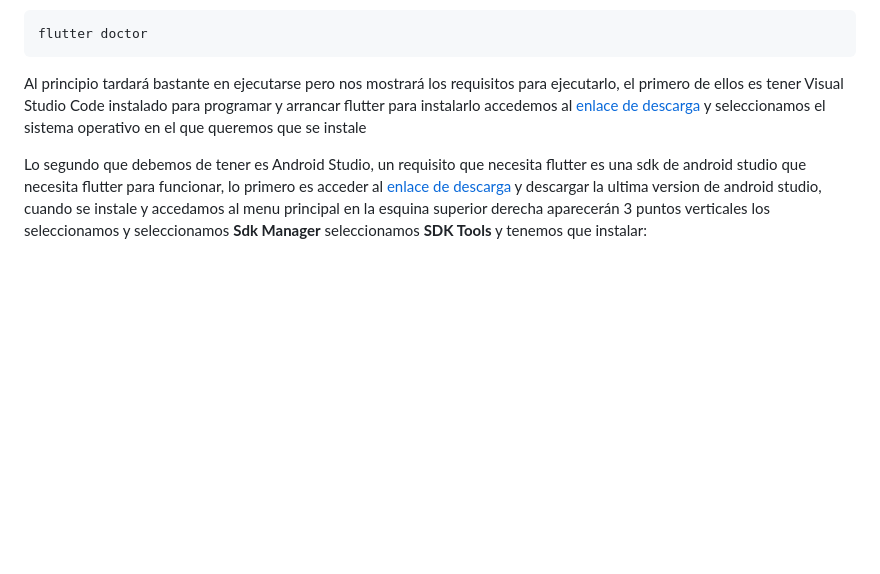
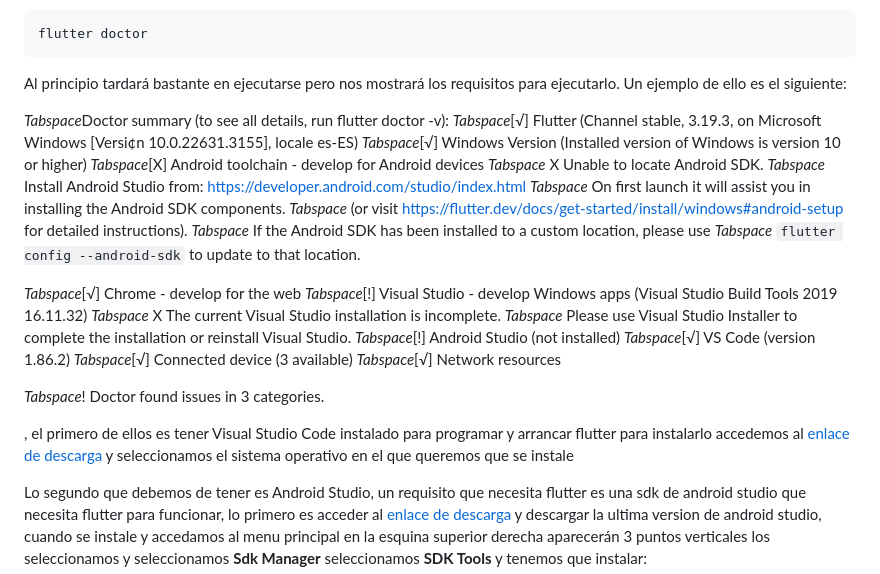
Before and after one commit to alvaroo611/SenecaJandula, a Markdown page: README.md, the part around the change. Rendered like a GitHub page; blank space fills up the shorter version.

````diff
--- a/README.md
+++ b/README.md
@@ -34,7 +34,31 @@ Si aparece que el comando no se encuentra hay un error en la configuración de l
 flutter doctor
 ```
 
-Al principio tardará bastante en ejecutarse pero nos mostrará los requisitos para ejecutarlo, el primero de ellos es tener Visual Studio Code instalado para programar y arrancar flutter para instalarlo accedemos al [enlace de descarga](https://code.visualstudio.com/download) y seleccionamos el sistema operativo en el que queremos que se instale
+Al principio tardará bastante en ejecutarse pero nos mostrará los requisitos para ejecutarlo. Un ejemplo de ello es el siguiente:
+
+*Tabspace*Doctor summary (to see all details, run flutter doctor -v):
+*Tabspace*[√] Flutter (Channel stable, 3.19.3, on Microsoft Windows [Versi¢n 10.0.22631.3155], locale es-ES)
+*Tabspace*[√] Windows Version (Installed version of Windows is version 10 or higher)
+*Tabspace*[X] Android toolchain - develop for Android devices
+*Tabspace*    X Unable to locate Android SDK.
+*Tabspace*      Install Android Studio from: https://developer.android.com/studio/index.html
+*Tabspace*      On first launch it will assist you in installing the Android SDK components.
+*Tabspace*      (or visit https://flutter.dev/docs/get-started/install/windows#android-setup for detailed instructions).
+*Tabspace*      If the Android SDK has been installed to a custom location, please use
+*Tabspace*      `flutter config --android-sdk` to update to that location.
+
+*Tabspace*[√] Chrome - develop for the web
+*Tabspace*[!] Visual Studio - develop Windows apps (Visual Studio Build Tools 2019 16.11.32)
+*Tabspace*    X The current Visual Studio installation is incomplete.
+*Tabspace*      Please use Visual Studio Installer to complete the installation or reinstall Visual Studio.
+*Tabspace*[!] Android Studio (not installed)
+*Tabspace*[√] VS Code (version 1.86.2)
+*Tabspace*[√] Connected device (3 available)
+*Tabspace*[√] Network resources
+
+*Tabspace*! Doctor found issues in 3 categories.
+
+, el primero de ellos es tener Visual Studio Code instalado para programar y arrancar flutter para instalarlo accedemos al [enlace de descarga](https://code.visualstudio.com/download) y seleccionamos el sistema operativo en el que queremos que se instale
 
 Lo segundo que debemos de tener es Android Studio, un requisito que necesita flutter es una sdk de android studio que necesita flutter para funcionar, lo primero es acceder al [enlace de descarga](https://developer.android.com/studio?hl=es-419) y descargar la ultima version de android studio, cuando se instale y accedamos al menu principal en la esquina superior derecha aparecerán 3 puntos verticales los seleccionamos y seleccionamos <b>Sdk Manager</b> seleccionamos <b>SDK Tools</b> y tenemos que instalar:
 
````
